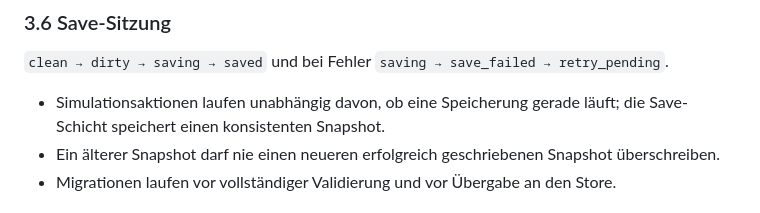
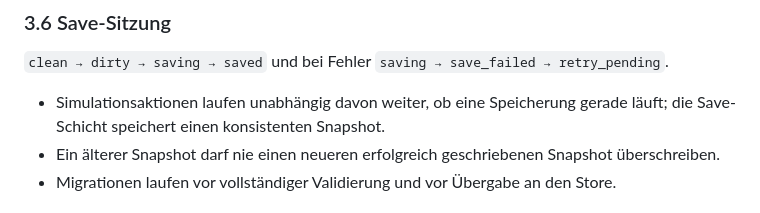
Before and after one commit to MarsCommanderM/herbal-line-production-, a Markdown page: docs/04_DOMAIN_MODEL_AND_STATE_MACHINES.md, the part around the change. GitHub-like rendering.

Commit message:
Restore exact canonical state-machine wording

```diff
--- a/docs/04_DOMAIN_MODEL_AND_STATE_MACHINES.md
+++ b/docs/04_DOMAIN_MODEL_AND_STATE_MACHINES.md
@@ -94,7 +94,7 @@ Spielinterne Schwellenwerte werden in `src/data/balance.json` als versionierte S
 
 `clean → dirty → saving → saved` und bei Fehler `saving → save_failed → retry_pending`.
 
-- Simulationsaktionen laufen unabhängig davon, ob eine Speicherung gerade läuft; die Save-Schicht speichert einen konsistenten Snapshot.
+- Simulationsaktionen laufen unabhängig davon weiter, ob eine Speicherung gerade läuft; die Save-Schicht speichert einen konsistenten Snapshot.
 - Ein älterer Snapshot darf nie einen neueren erfolgreich geschriebenen Snapshot überschreiben.
 - Migrationen laufen vor vollständiger Validierung und vor Übergabe an den Store.
 
```
